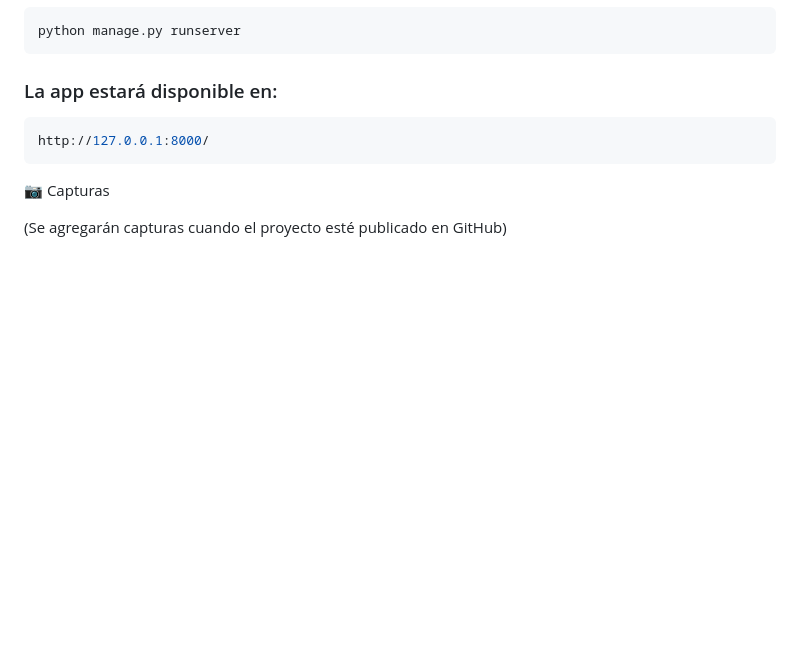
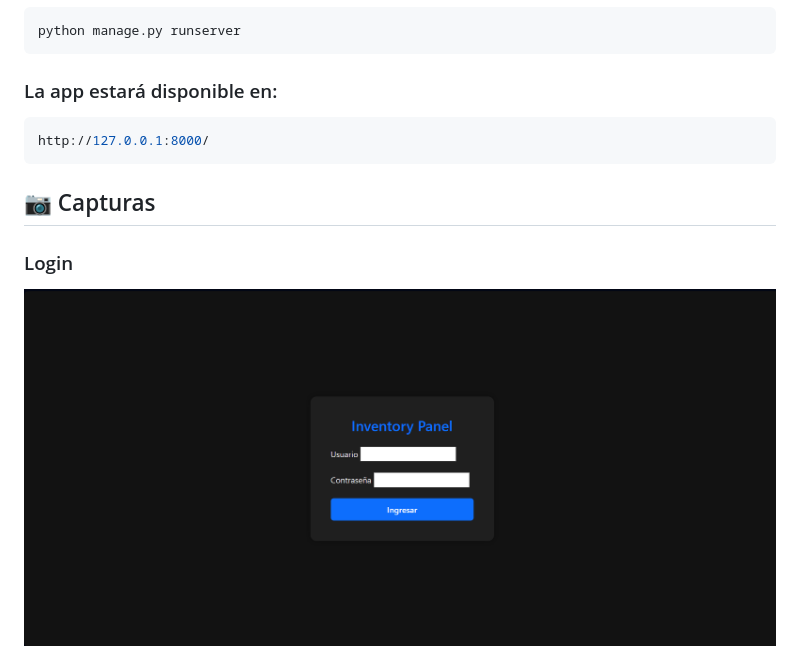
Before and after one commit to miguelaaltuvef/inventory_panel, a Markdown page: README.md, the part around the change printed below. Drawn GitHub-style; pictures changed too: screenshots/login.png (added); blank space fills up the shorter version.

````diff
--- a/README.md
+++ b/README.md
@@ -89,7 +92,8 @@ python manage.py runserver
 ```bash
 http://127.0.0.1:8000/
 ```
-📷 Capturas
+## 📷 Capturas
 
-(Se agregarán capturas cuando el proyecto esté publicado en GitHub)
+### Login
+![Login](screenshots/login.png)
 
````
Also changed, not shown: other parts of README.md (+21 -1 lines), screenshots/dashboard.png (added), screenshots/product_form.png (added), screenshots/products.png (added).
